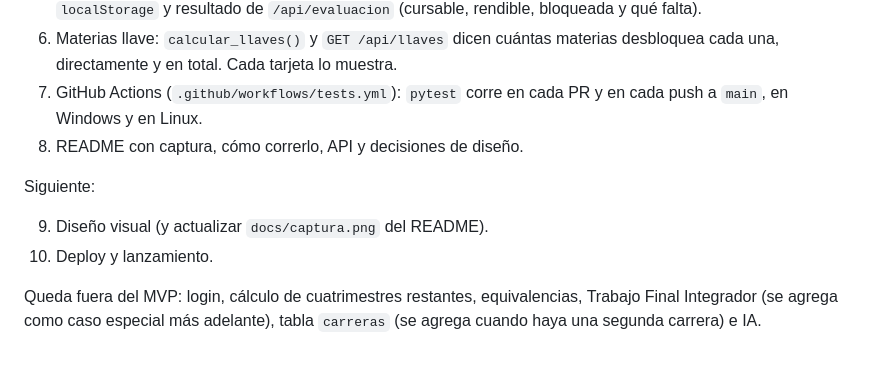
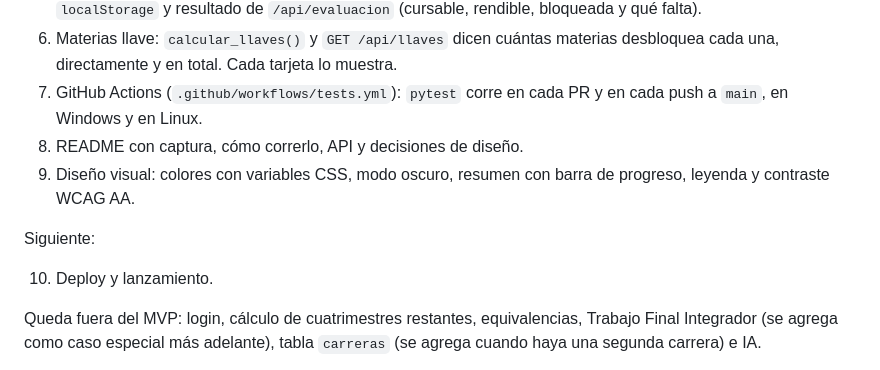
Before and after one commit to TTubi/planificador-correlativas, a Markdown page: CLAUDE.md, the part around the change. Drawn GitHub-style.

```diff
--- a/CLAUDE.md
+++ b/CLAUDE.md
@@ -104,10 +104,10 @@ Hecho:
 6. Materias llave: `calcular_llaves()` y `GET /api/llaves` dicen cuántas materias desbloquea cada una, directamente y en total. Cada tarjeta lo muestra.
 7. GitHub Actions (`.github/workflows/tests.yml`): `pytest` corre en cada PR y en cada push a `main`, en Windows y en Linux.
 8. README con captura, cómo correrlo, API y decisiones de diseño.
+9. Diseño visual: colores con variables CSS, modo oscuro, resumen con barra de progreso, leyenda y contraste WCAG AA.
 
 Siguiente:
 
-9. Diseño visual (y actualizar `docs/captura.png` del README).
 10. Deploy y lanzamiento.
 
 Queda fuera del MVP: login, cálculo de cuatrimestres restantes, equivalencias, Trabajo Final Integrador (se agrega como caso especial más adelante), tabla `carreras` (se agrega cuando haya una segunda carrera) e IA.
```
Also changed, not shown: README.md (+0 -1 lines), docs/captura.png, 3 other files.
